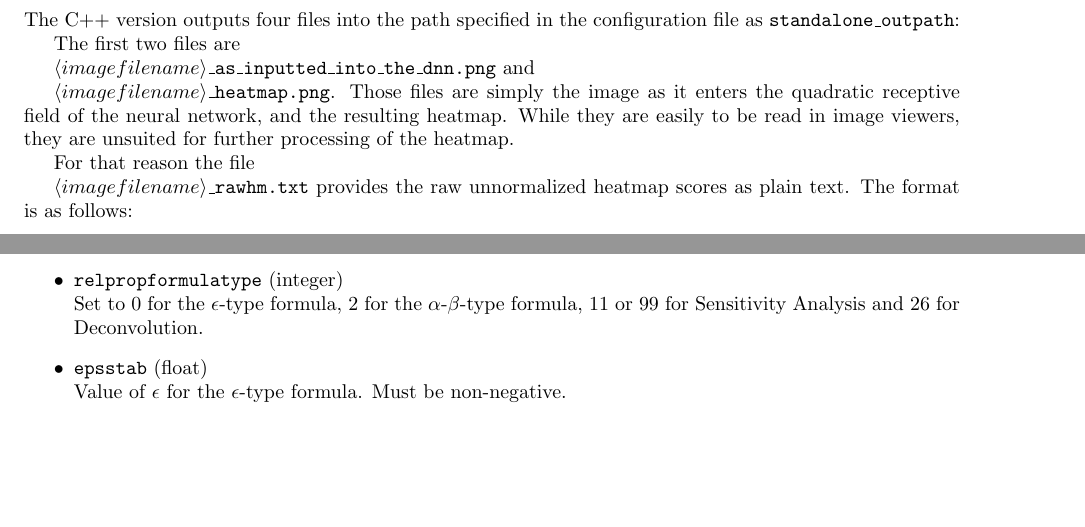
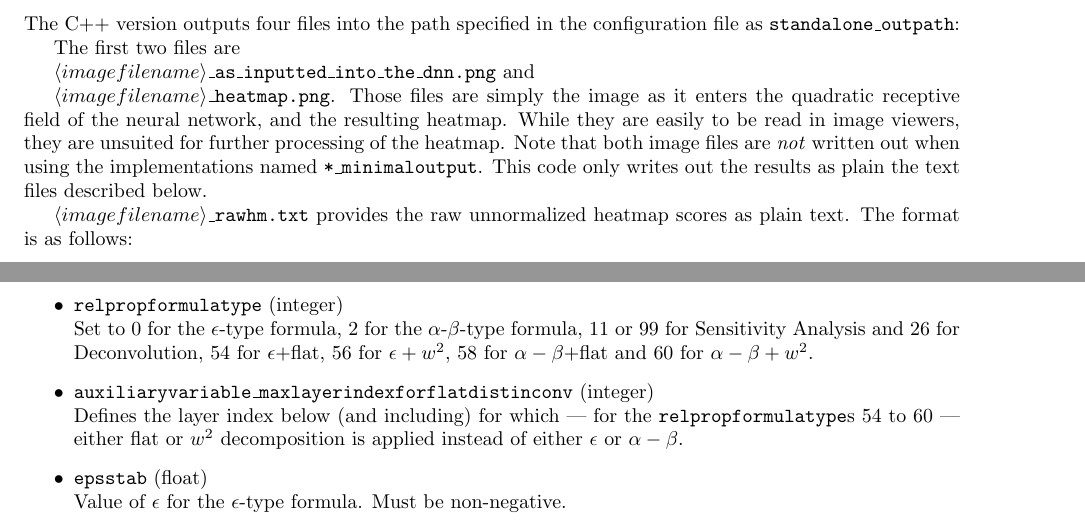
Before and after one commit to sebastian-lapuschkin/lrp_toolbox, a LaTeX document (doc/manual/manual.tex): two parts of pages 17 and 19 of 19, joined at a grey line, cut so that both start at the same text, the shorter picture padded with empty space. Compiled offline with pdfLaTeX.

Commit message:
documentatoin done.

```diff
--- a/doc/manual/manual.tex
+++ b/doc/manual/manual.tex
@@ -726,9 +726,8 @@ The first two files are
 
 \texttt{$\langle imagefilename\rangle$\textunderscore as\textunderscore inputted\textunderscore into\textunderscore the\textunderscore dnn.png} and
 
-\texttt{$\langle imagefilename\rangle$\textunderscore heatmap.png}. Those files are simply the image as it enters the quadratic receptive field of the neural network, and the resulting heatmap. While they are easily to be read in image viewers, they are unsuited for further processing of the heatmap.
+\texttt{$\langle imagefilename\rangle$\textunderscore heatmap.png}. Those files are simply the image as it enters the quadratic receptive field of the neural network, and the resulting heatmap. While they are easily to be read in image viewers, they are unsuited for further processing of the heatmap. Note that both image files are \emph{not} written out when using the implementations named \texttt{*\_minimaloutput}. This code only writes out the results as plain the text files described below.
 
-For that reason the file
 
 \texttt{$\langle imagefilename\rangle$\textunderscore rawhm.txt} provides the raw unnormalized heatmap scores as plain text.
 The format is as follows:
@@ -806,7 +805,10 @@ Then, outfiles are written as e.g. \texttt{~/home/user99/results/03102015/data25
 
 
 \item \texttt{relpropformulatype} (integer) \\
-Set to 0 for the $\epsilon$-type formula, 2 for the $\alpha$-$\beta$-type formula, 11 or 99 for Sensitivity Analysis and 26 for Deconvolution.
+Set to 0 for the $\epsilon$-type formula, 2 for the $\alpha$-$\beta$-type formula, 11 or 99 for Sensitivity Analysis and 26 for Deconvolution, 54 for $\epsilon$+flat, 56  for $\epsilon+w^2$, 58 for $\alpha-\beta$+flat and 60 for $\alpha-\beta+w^2$.
+
+\item \texttt{auxiliaryvariable\_maxlayerindexforflatdistinconv} (integer) \\
+Defines the layer index below (and including) for which ---  for the  \texttt{relpropformulatype}s 54 to 60 --- either flat or $w^2$ decomposition is applied instead of either $\epsilon$ or $\alpha-\beta$.
 
 \item \texttt{epsstab} (float) \\
 Value of $\epsilon$ for the $\epsilon$-type formula. Must be non-negative.
```
Also changed, not shown: doc/manual/manual.pdf.
